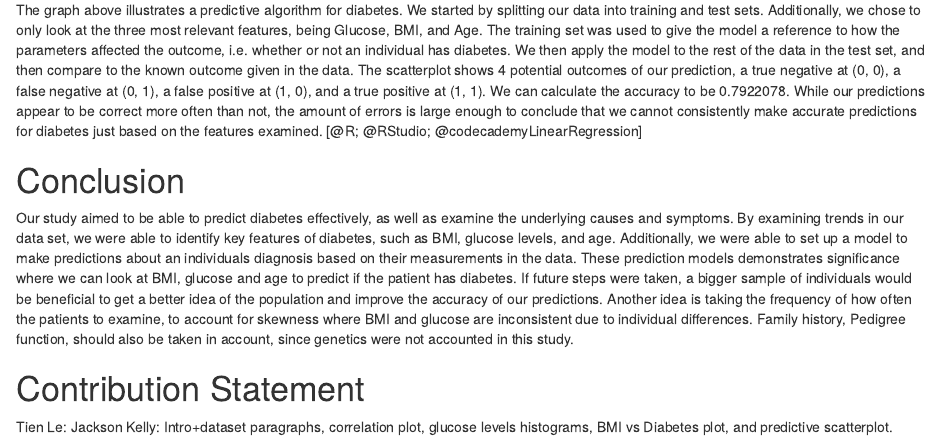
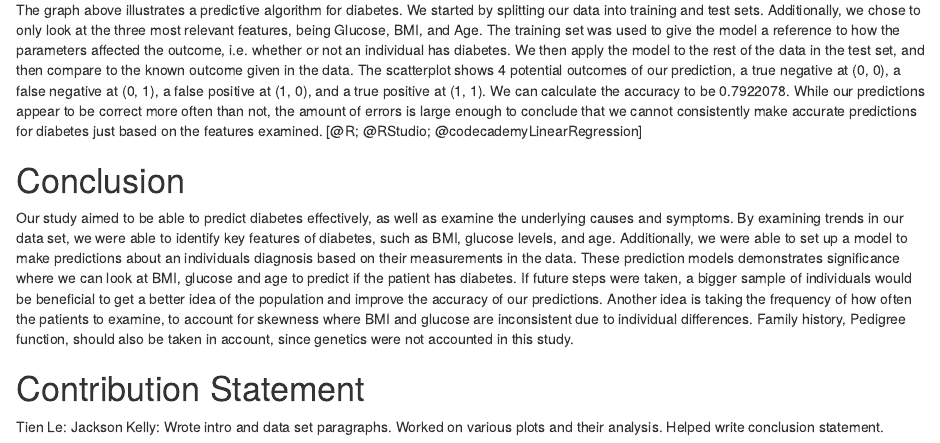
Before and after one commit to JacksonKelly2354/ProgRProject1, an R Markdown document (Project1.Rmd): the page in a window 1100 px wide, from 4110 px down. Rendered offline with R 4.5, knitr and Pandoc, with nearby package versions; code that draws random numbers runs with fixed seeds of ours; a font, style sheet, LaTeX package, included part or bibliography that could not be used is replaced or left out.

Commit message:
contribution statement

```diff
--- a/Project1.Rmd
+++ b/Project1.Rmd
@@ -106,4 +106,4 @@ Our study aimed to be able to predict diabetes effectively, as well as examine t
 
 # Contribution Statement
 Tien Le:
-Jackson Kelly: Intro+dataset paragraphs, correlation plot, glucose levels histograms, BMI vs Diabetes plot, and predictive scatterplot.
+Jackson Kelly: Wrote intro and data set paragraphs. Worked on various plots and their analysis. Helped write conclusion statement.
```
